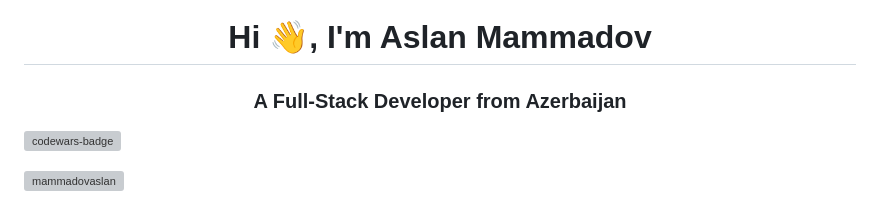
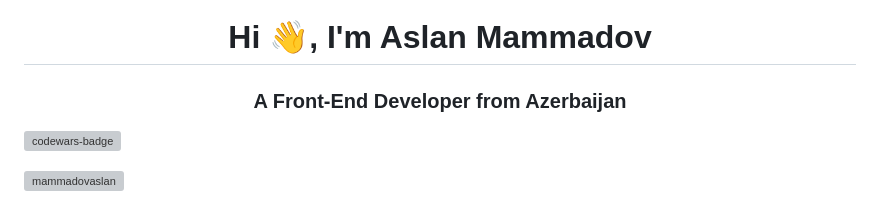
Before and after one commit to MammadovAslan/MammadovAslan, a Markdown page: README.md, the part around the change. Rendered like a GitHub page; grey boxes are pictures that could not be loaded.

```diff
--- a/README.md
+++ b/README.md
@@ -1,6 +1,6 @@
 <h1 align="center">Hi 👋, I'm Aslan Mammadov</h1>
 
-<h3 align="center">A Full-Stack Developer from Azerbaijan</h3>
+<h3 align="center">A Front-End Developer from Azerbaijan</h3>
 
 ![codewars-badge](https://www.codewars.com/users/MammadovAslan/badges/large)
 <p align="left"> <img src="https://komarev.com/ghpvc/?username=mammadovaslan&label=Profile%20views&color=0e75b6&style=flat" alt="mammadovaslan" /> </p>
```
